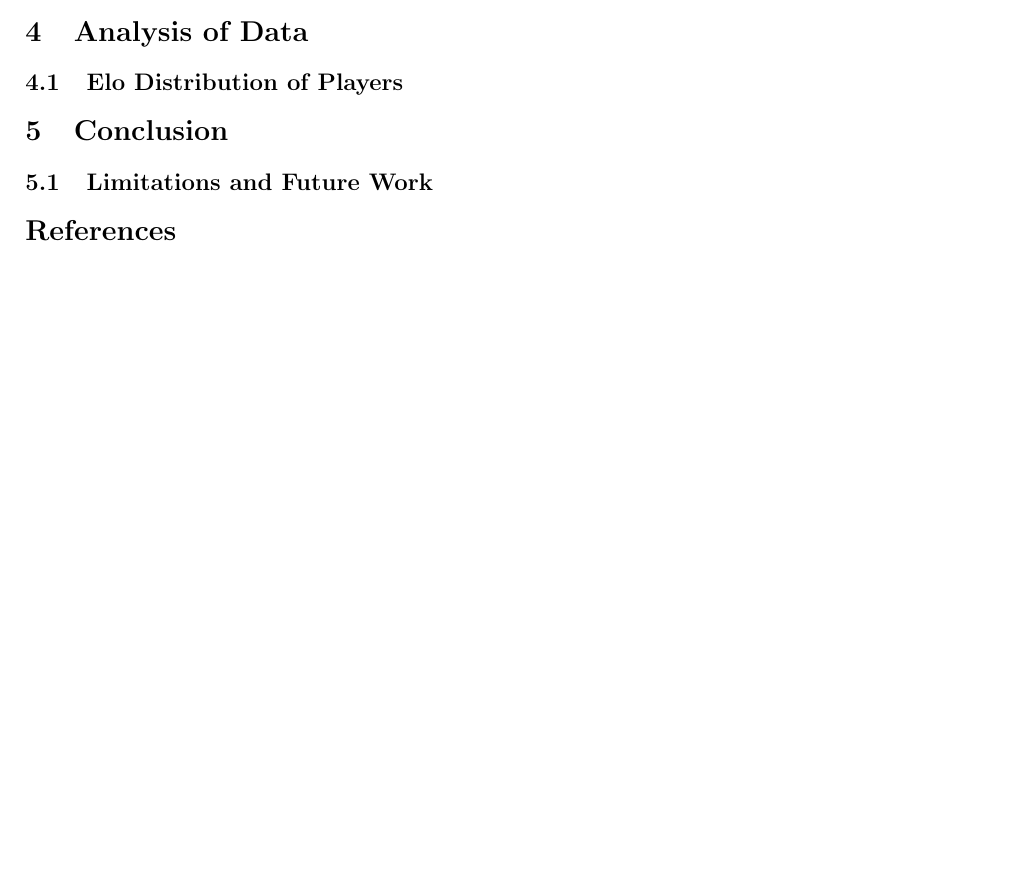
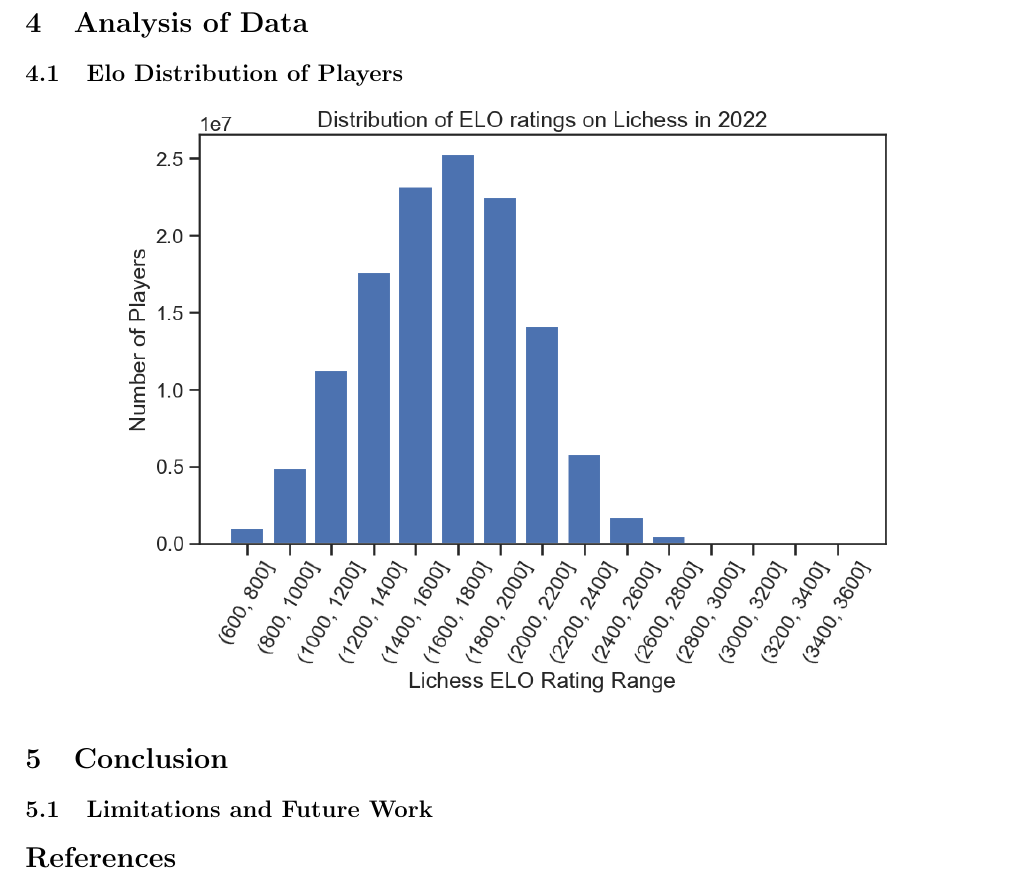
Before and after one commit to IsaacCheng9/machine-learning-in-chess, a LaTeX paper (docs/Final Report/main.tex): part of page 3 of 3 before the commit and part of page 4 of 4 after it, cut so that both start at the same text, the shorter picture padded with empty space. Compiled offline with pdfLaTeX.

Commit message:
Improve data pipeline readability, add ELO rating distribution

```diff
--- a/docs/Final Report/main.tex
+++ b/docs/Final Report/main.tex
@@ -70,6 +70,10 @@
 
 \subsection{Elo Distribution of Players}
 
+\begin{center}
+    \includegraphics[width=0.8\textwidth]{ELO Rating Distribution.png}
+\end{center}
+
 \section{Conclusion}
 
 \subsection{Limitations and Future Work}
```
Also changed, not shown: docs/Final Report/images/Data Pipeline.png, docs/Final Report/images/ELO Rating Distribution.png (added), docs/Final Report/main.pdf.
